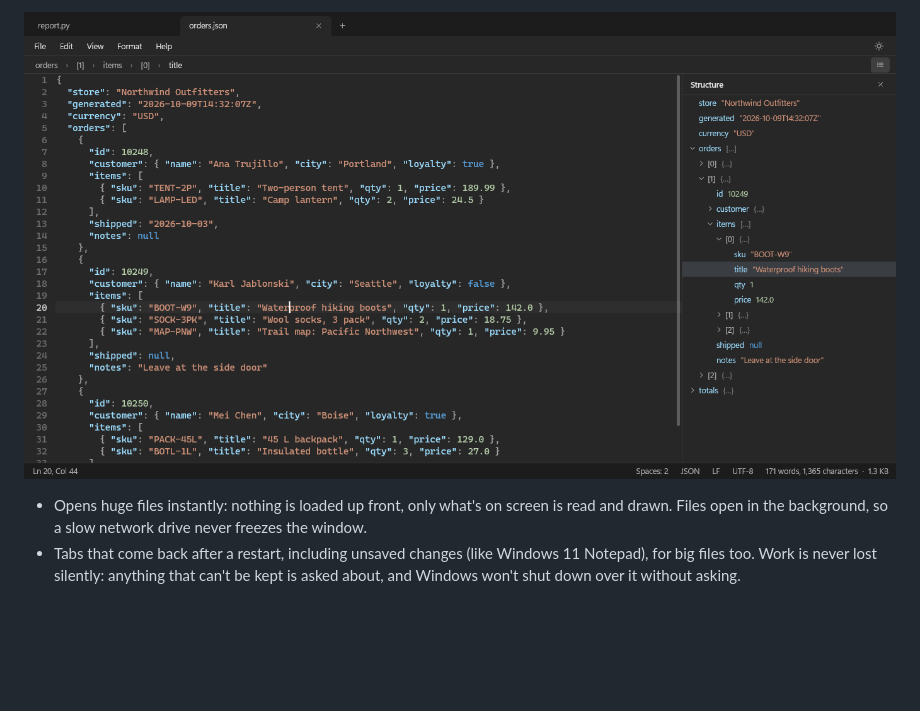
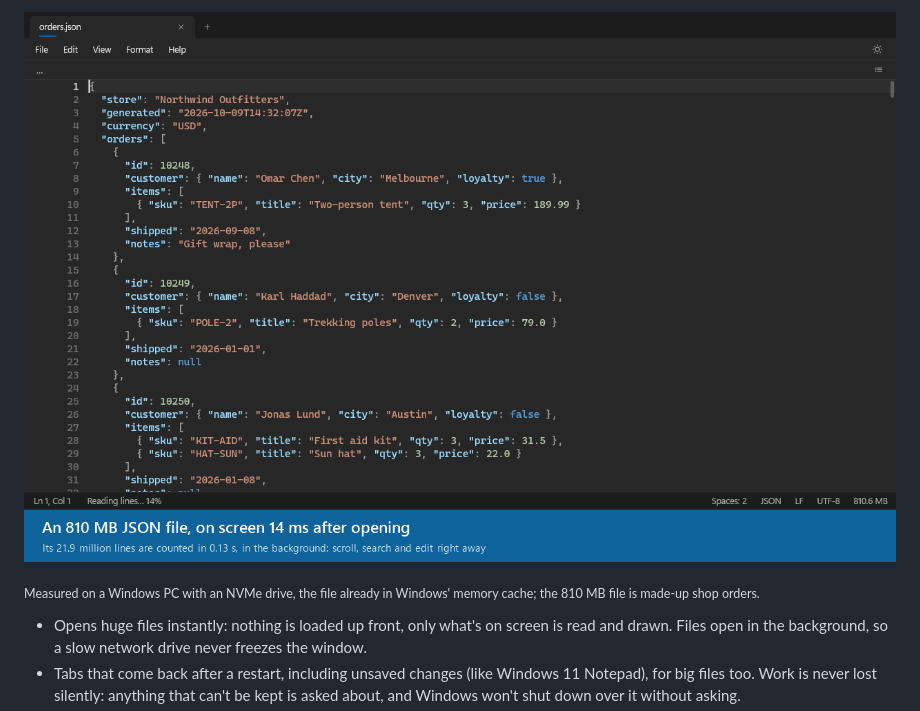
Before and after one commit to jamesccupps/Slate, a Markdown page: README.md, the part around one of its changes. GitHub-like rendering; pictures changed too: docs/images/slate-demo.gif (added); blank space fills up the shorter version.

```diff
--- a/README.md
+++ b/README.md
@@ -13,5 +13,7 @@ JSON file opens instantly, scrolls smoothly, and can be searched, edited, format
 
-![Slate on Windows, dark theme: a JSON file, the path bar above it showing where the cursor is, and the structure panel](docs/images/slate-windows-dark.png)
+![Slate opening an 810 MB JSON file in 14 ms, jumping to its last line, finding all 435,571 matches of a search in 0.3 s, and showing where the cursor is in a 2-million-item list](docs/images/slate-demo.gif)
+
+<sub>Measured on a Windows PC with an NVMe drive, the file already in Windows' memory cache; the 810 MB file is made-up shop orders.</sub>
 
 - Opens huge files instantly: nothing is loaded up front, only what's on screen is read and drawn. Files open in the
   background, so a slow network drive never freezes the window.
```
Also changed, not shown: other parts of README.md (+1 -1 lines), CLAUDE.md (+14 -1 lines), docs/images/social-preview.png (added), 6 other files.
